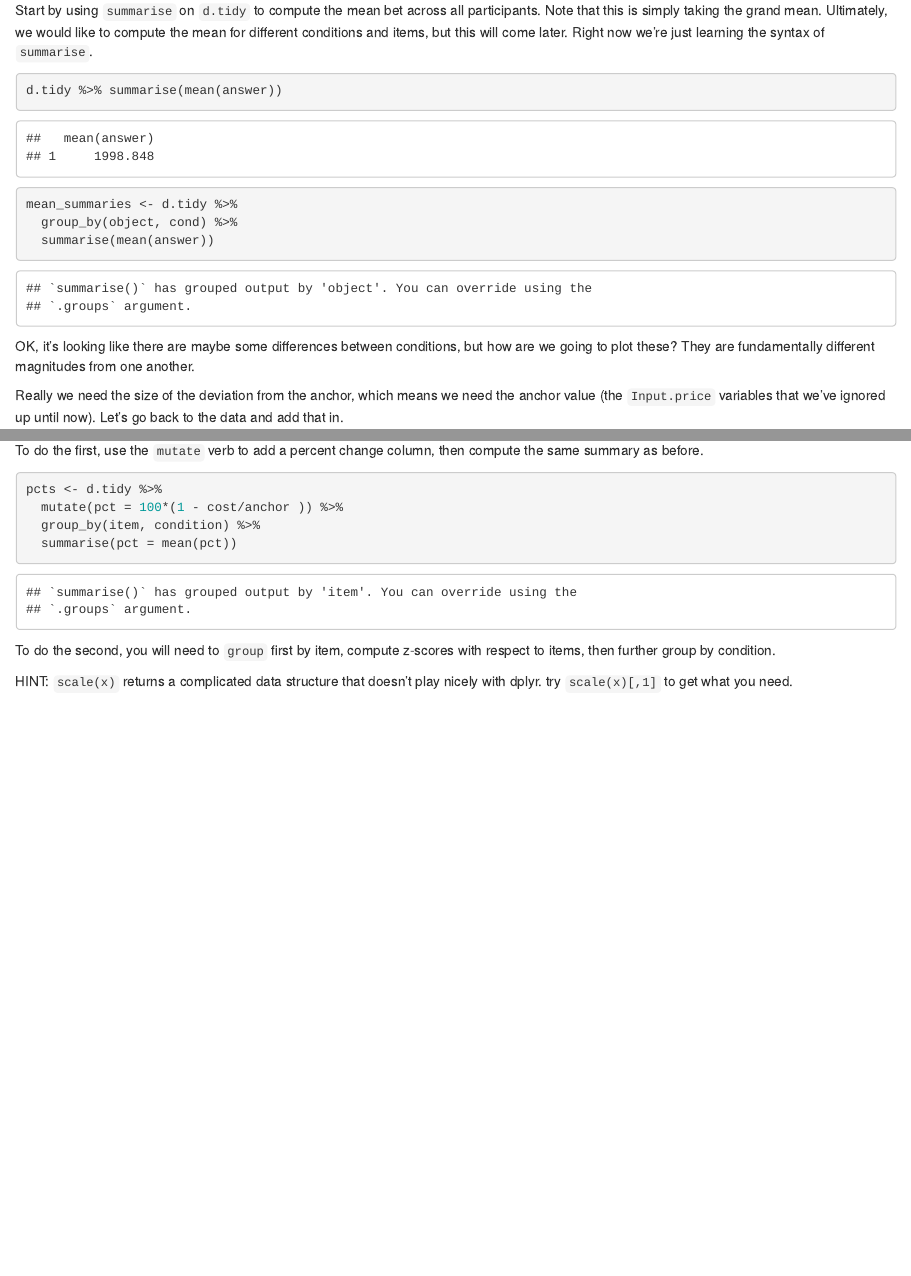
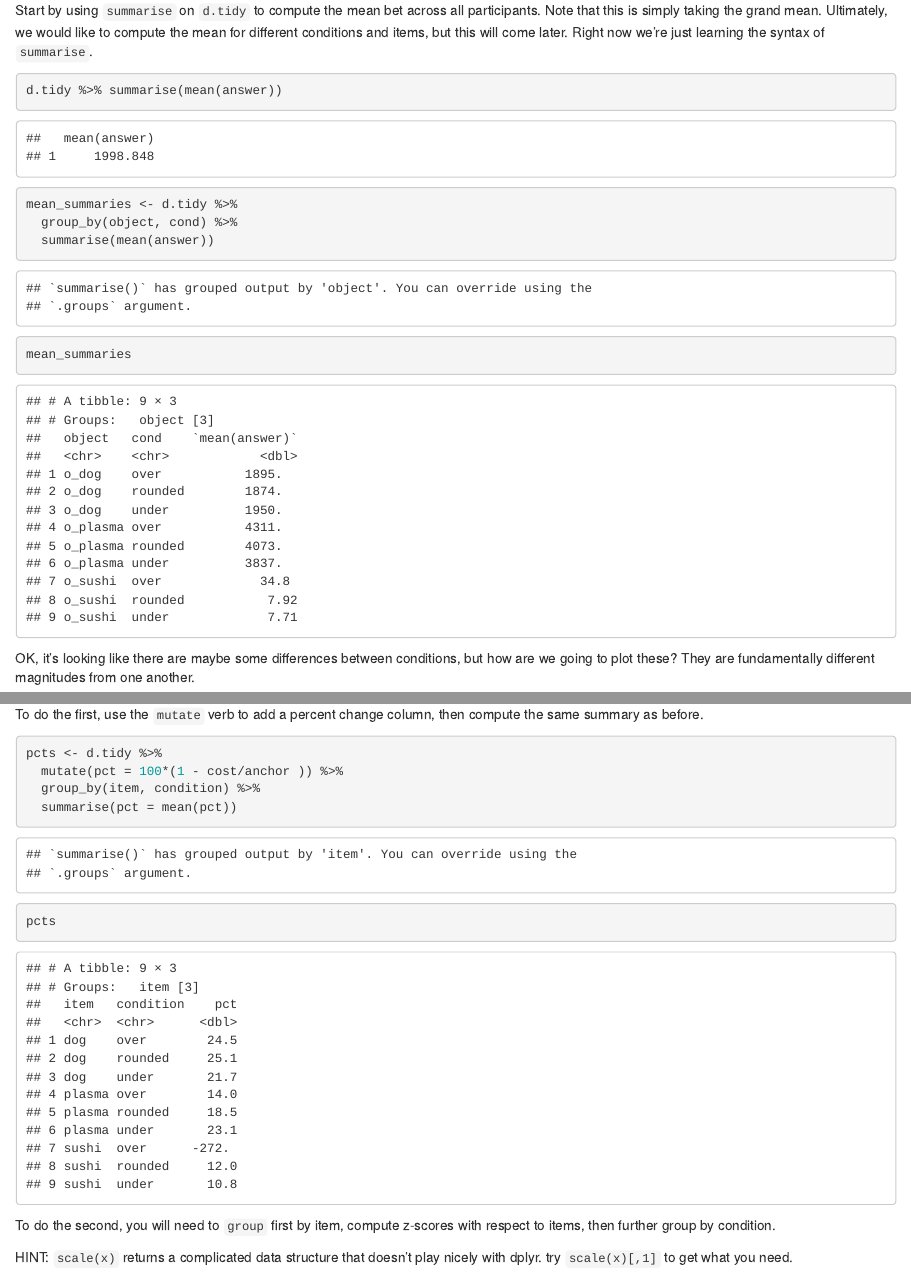
Before and after one commit to algekalipso1/repository_psych254, an R Markdown document (ps1.Rmd): the page in a window 1100 px wide, from 6420 px down, and a second part further down, joined at a grey line. Rendered offline with R 4.5, knitr and Pandoc, with nearby package versions; some code elsewhere in the file could not run offline.

Commit message:
more readable markdown

````diff
--- a/ps1.Rmd
+++ b/ps1.Rmd
@@ -1,7 +1,6 @@
 ---
 title: 'Psych 254 W15 PS #1'
 author: "Mike Frank"
-student: "Andrés Gómez Emilsson"
 date: "January 11, 2015"
 output: html_document
 ---
@@ -173,6 +172,8 @@ mean_summaries <- d.tidy %>%
   group_by(object, cond) %>%
   summarise(mean(answer))
 
+mean_summaries
+
 ```
 
 OK, it's looking like there are maybe some differences between conditions, but how are we going to plot these? They are fundamentally different magnitudes from one another.
@@ -213,6 +214,8 @@ pcts <- d.tidy %>%
   mutate(pct = 100*(1 - cost/anchor )) %>%
   group_by(item, condition) %>%
   summarise(pct = mean(pct))
+
+pcts
 ```
 
 To do the second, you will need to `group` first by item, compute z-scores with respect to items, then further group by condition.
````
Also changed, not shown: ps1.html, ps1.Rmd (2 more changed lines).
